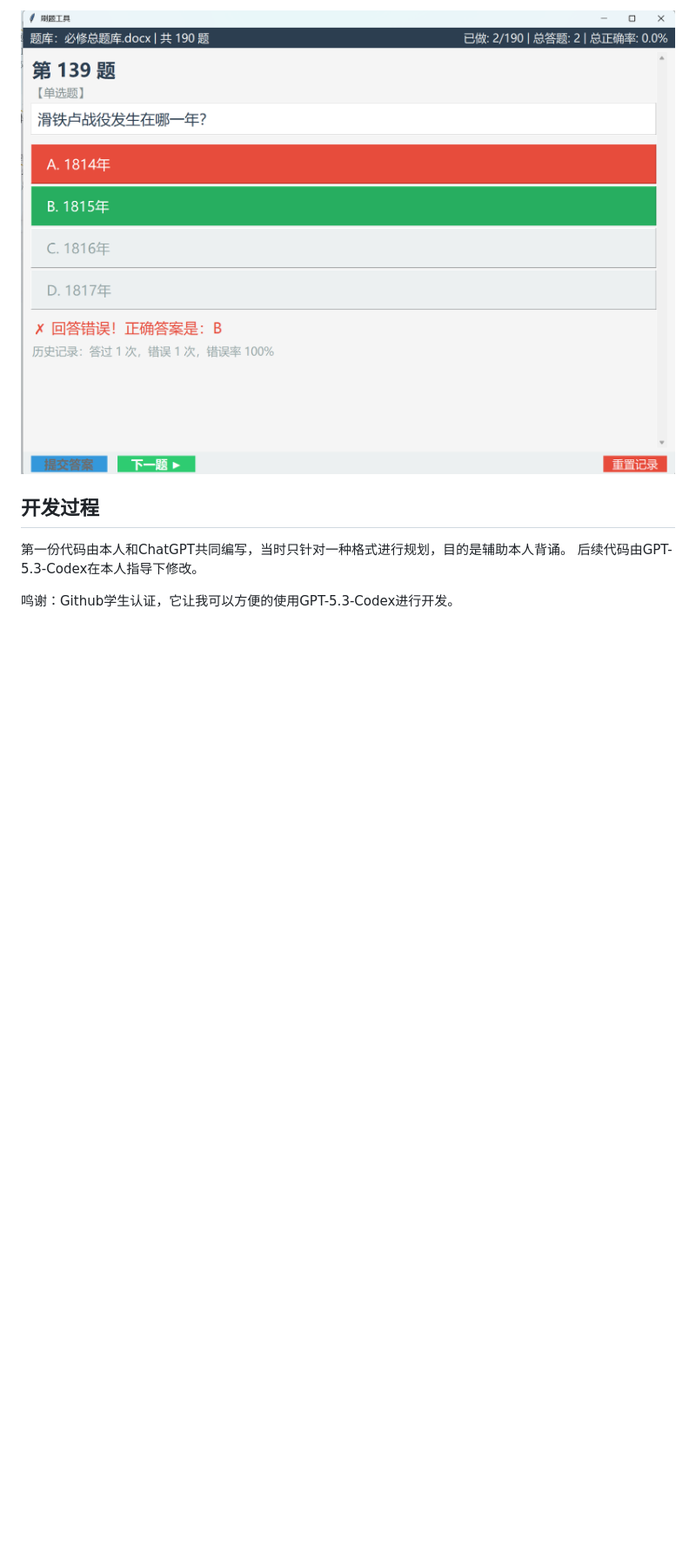
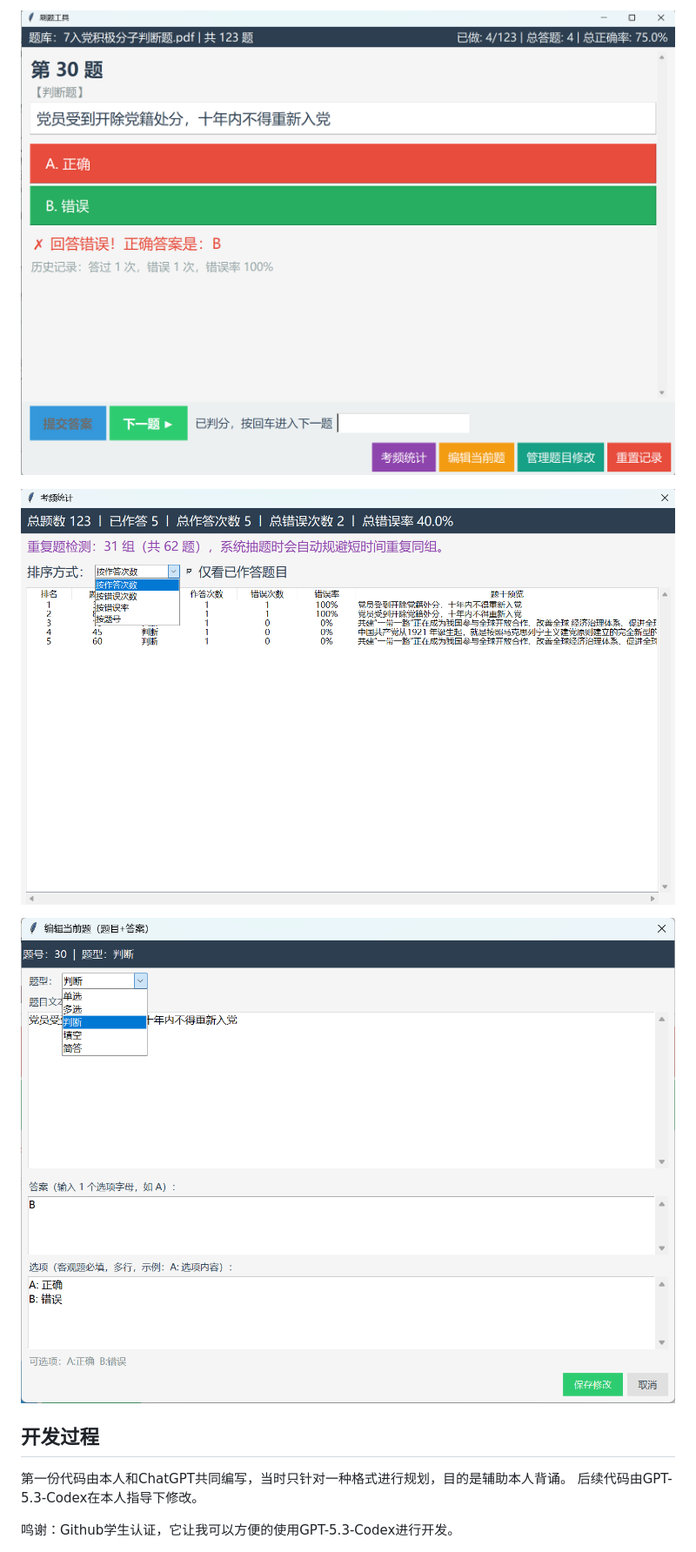
Before and after one commit to duyaOmega/SuperReciteHelper, a Markdown page: README.md, the part around one of its changes. Shown at 87% size. Rendered like a GitHub page; pictures changed too: image-1.png, image-2.png (added), image-3.png (added); blank space fills up the shorter version.

Commit message:
update README.md
add pictures

```diff
--- a/README.md
+++ b/README.md
@@ -82,5 +82,9 @@ pip install python-docx pypdf pymupdf pywin32
 
-![实际效果2](image-1.png)
+![alt text](image-1.png)
+
+![alt text](image-2.png)
+
+![alt text](image-3.png)
 
 ## 开发过程
 第一份代码由本人和ChatGPT共同编写，当时只针对一种格式进行规划，目的是辅助本人背诵。
```
Also changed, not shown: other parts of README.md (+1 -1 lines), image.png.
